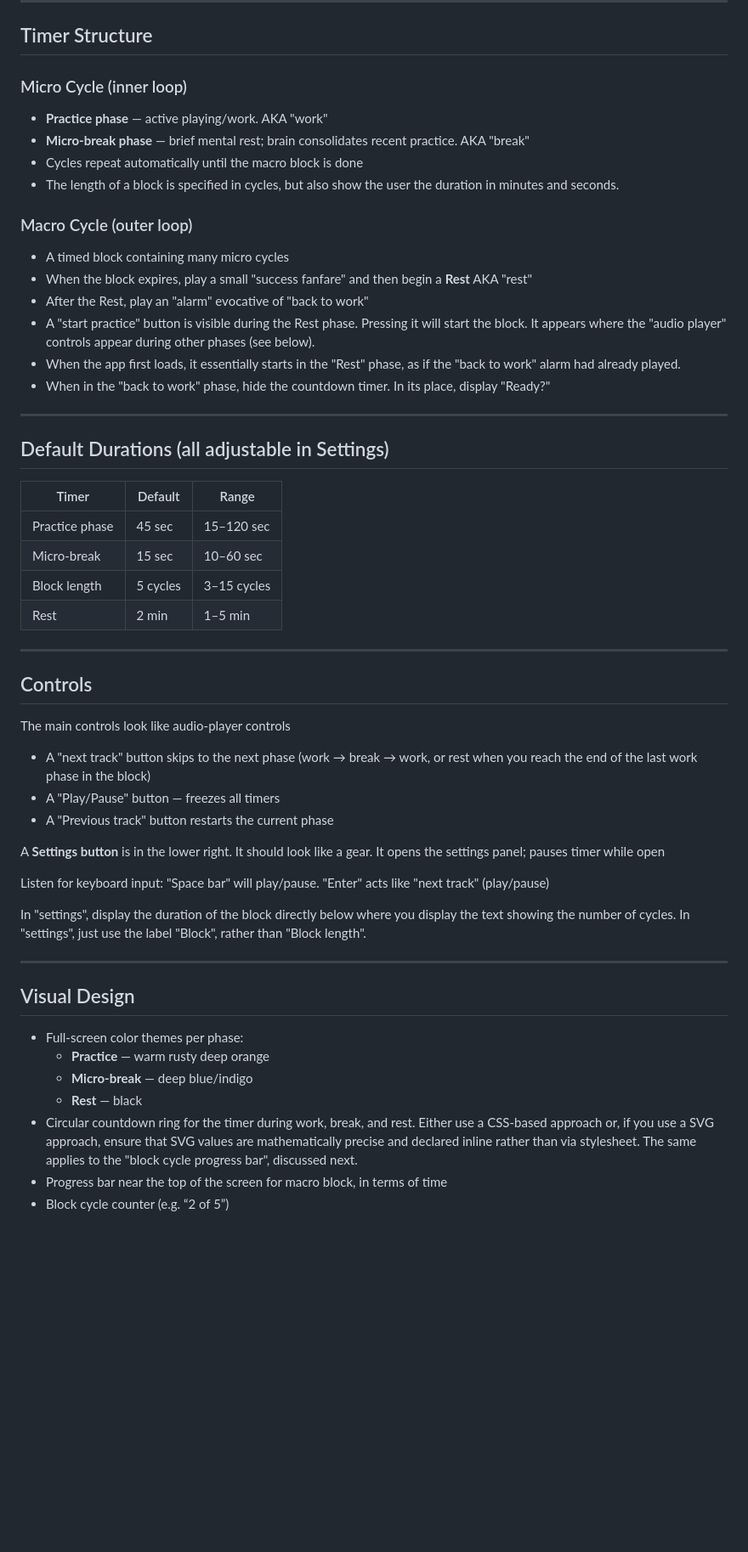
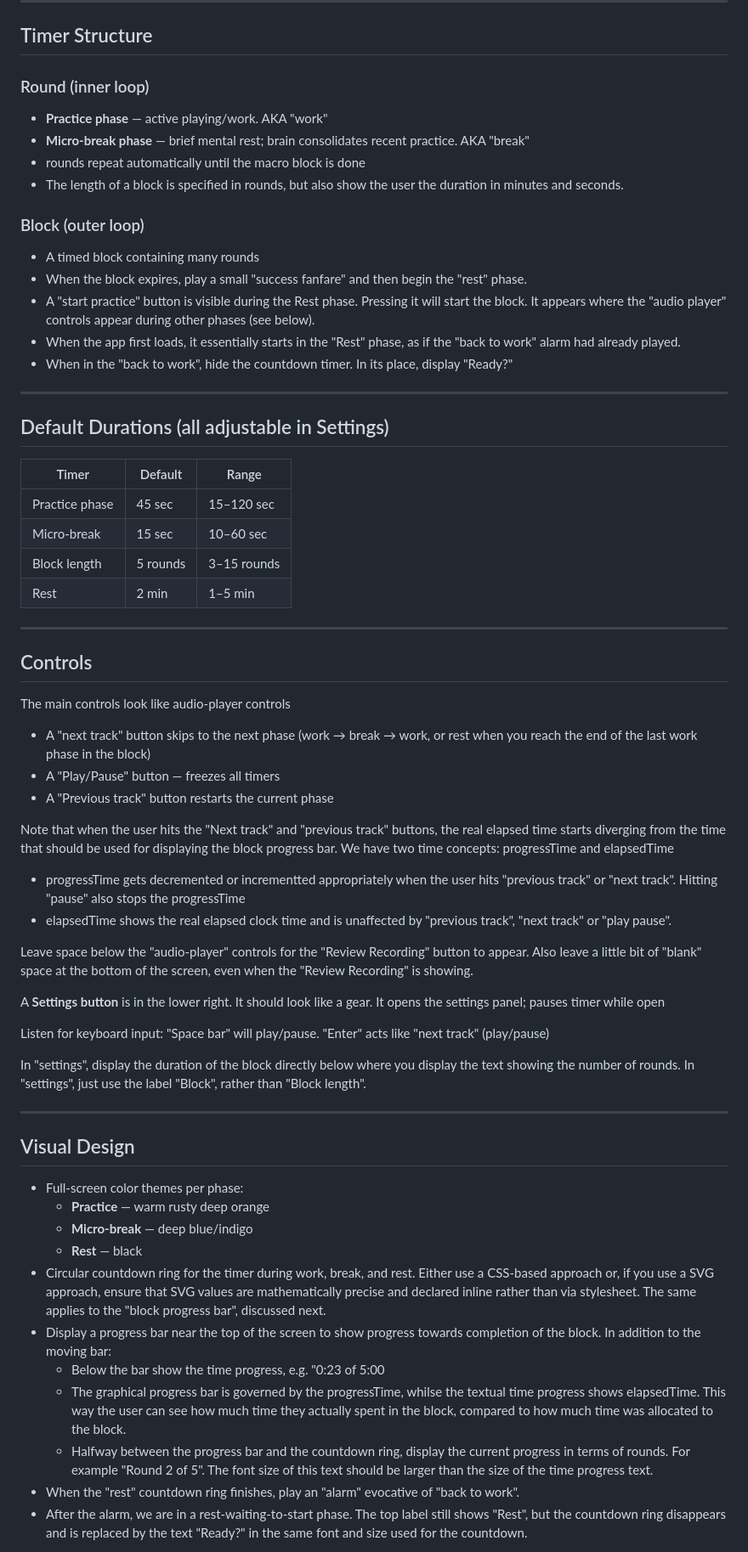
Before and after one commit to caseymullen/microbreaker, a Markdown page: Spec.md, the part around one of its changes. Shown at 85% size. GitHub-like rendering; blank space fills up the shorter version.

Commit message:
Updates to the spec after testing

```diff
--- a/Spec.md
+++ b/Spec.md
@@ -17,22 +17,21 @@ Try to make it look "native" on the iPhone. For example, you might need to do so
 
 ## Timer Structure
 
-### Micro Cycle (inner loop)
+### Round (inner loop)
 
 - **Practice phase** — active playing/work. AKA "work"
 - **Micro-break phase** — brief mental rest; brain consolidates recent practice. AKA "break"
-- Cycles repeat automatically until the macro block is done
-- The length of a block is specified in cycles, but also show the user the duration in minutes and seconds.
+- rounds repeat automatically until the macro block is done
+- The length of a block is specified in rounds, but also show the user the duration in minutes and seconds.
 
 
-### Macro Cycle (outer loop)
+### Block (outer loop)
 
-- A timed block containing many micro cycles
-- When the block expires, play a small "success fanfare" and then begin a **Rest** AKA "rest"
-- After the Rest, play an "alarm" evocative of "back to work"
+- A timed block containing many rounds
+- When the block expires, play a small "success fanfare" and then begin the "rest" phase.
 - A "start practice" button is visible during the Rest phase. Pressing it will start the block. It appears where the "audio player" controls appear during other phases (see below).
 - When the app first loads, it essentially starts in the "Rest" phase, as if the "back to work" alarm had already played.
-- When in the "back to work" phase, hide the countdown timer. In its place, display "Ready?"
+- When in the "back to work", hide the countdown timer. In its place, display "Ready?"
 
 
 -----
@@ -43,7 +42,7 @@ Try to make it look "native" on the iPhone. For example, you might need to do so
 |--------------|-------|---------|
 |Practice phase|45 sec |15–120 sec|
 |Micro-break   |15 sec |10–60 sec |
-|Block length  |5 cycles |3–15 cycles |
+|Block length  |5 rounds |3–15 rounds |
 |Rest     |2 min|1–5 min|
 
 -----
@@ -55,11 +54,17 @@ The main controls look like audio-player controls
 - A "Play/Pause" button — freezes all timers
 - A "Previous track" button restarts the current phase
 
+Note that when the user hits the "Next track" and "previous track" buttons, the real elapsed time starts diverging from the time that should be used for displaying the block progress bar. We have two time concepts: progressTime and elapsedTime
+- progressTime gets decremented or incrementted appropriately when the user hits "previous track" or "next track". Hitting "pause" also stops the progressTime
+- elapsedTime shows the real elapsed clock time and is unaffected by "previous track", "next track" or "play pause".
+
+Leave space below the "audio-player" controls for the "Review Recording" button to appear. Also leave a little bit of "blank" space at the bottom of the screen, even when the "Review Recording" is showing.
+
 A **Settings button** is in the lower right. It should look like a gear. It opens the settings panel; pauses timer while open
 
 Listen for keyboard input: "Space bar" will play/pause. "Enter" acts like "next track" (play/pause)
 
-In "settings", display the duration of the block directly below where you display the text showing the number of cycles.
+In "settings", display the duration of the block directly below where you display the text showing the number of rounds.
 In "settings", just use the label "Block", rather than "Block length".
 
 -----
@@ -70,8 +75,12 @@ In "settings", just use the label "Block", rather than "Block length".
   - **Practice** — warm rusty deep orange
   - **Micro-break** — deep blue/indigo
   - **Rest** — black
-- Circular countdown ring for the timer during work, break, and rest. Either use a CSS-based approach or, if you use a SVG approach, ensure that SVG values are mathematically precise and declared inline rather than via stylesheet. The same applies to the "block cycle progress bar", discussed next.
-- Progress bar near the top of the screen for macro block, in terms of time
-- Block cycle counter (e.g. “2 of 5”)
+- Circular countdown ring for the timer during work, break, and rest. Either use a CSS-based approach or, if you use a SVG approach, ensure that SVG values are mathematically precise and declared inline rather than via stylesheet. The same applies to the "block progress bar", discussed next.
+- Display a progress bar near the top of the screen to show progress towards completion of the block. In addition to the moving bar:
+  - Below the bar show the time progress, e.g. "0:23 of 5:00
+  - The graphical progress bar is governed by the progressTime, whilse the textual time progress shows elapsedTime. This way the user can see how much time they actually spent in the block, compared to how much time was allocated to the block.
+  - Halfway between the progress bar and the countdown ring, display the current progress in terms of rounds. For example "Round 2 of 5". The font size of this text should be larger than the size of the time progress text.
+- When the "rest" countdown ring finishes, play an "alarm" evocative of "back to work".
+- After the alarm, we are in a rest-waiting-to-start phase. The top label still shows "Rest", but the countdown ring disappears and is replaced by the text "Ready?" in the same font and size used for the countdown.
 
 
```
Also changed, not shown: other parts of Spec.md (+26 -15 lines).
